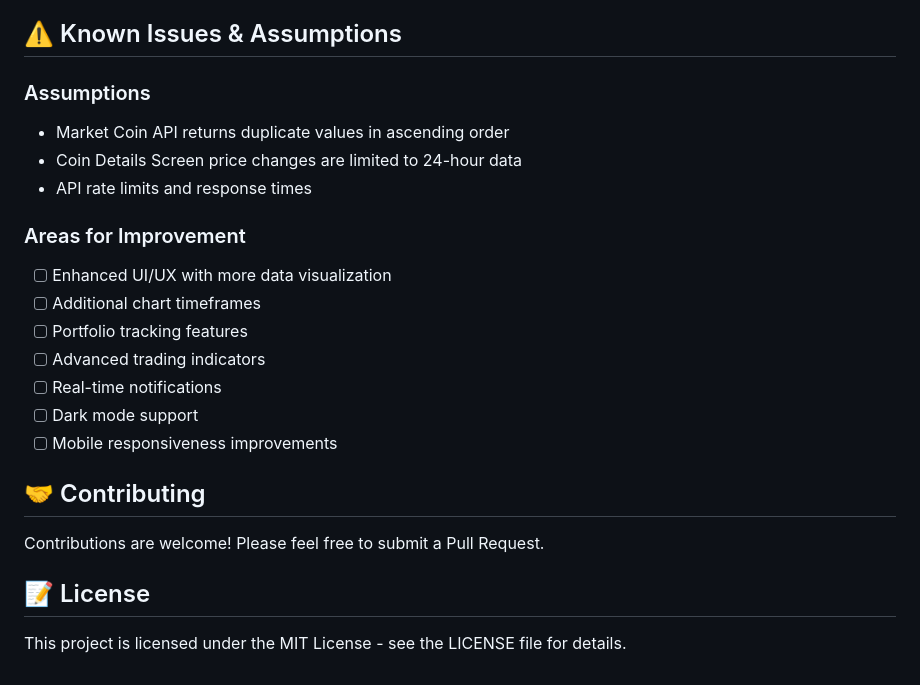
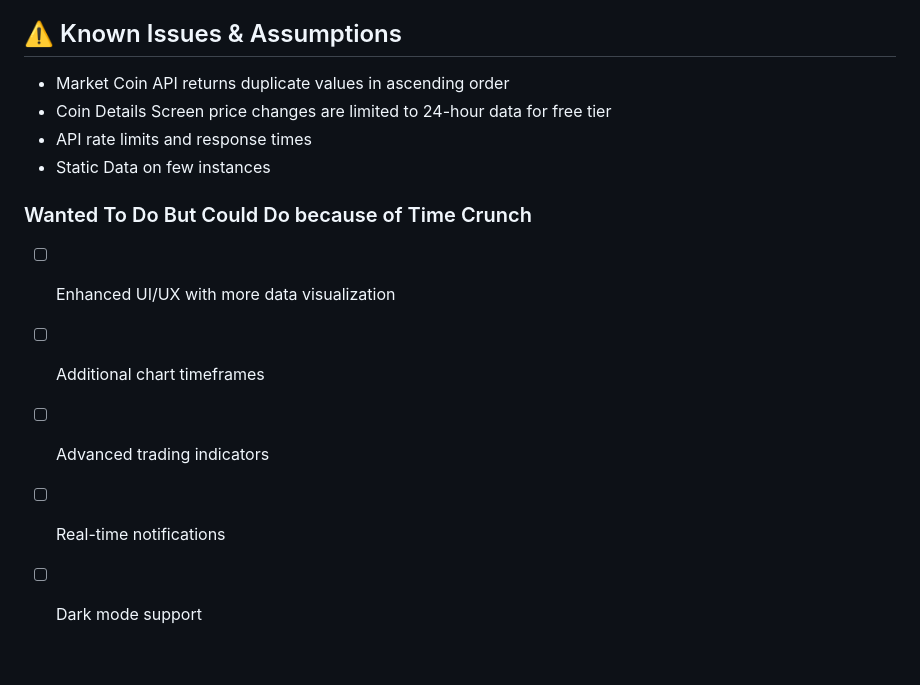
Before and after one commit to abhinav503/CoinGecko, a Markdown page: README.md, the part around one of its changes. GitHub-like rendering.

```diff
--- a/README.md
+++ b/README.md
@@ -166,26 +212,15 @@ The application's UI is inspired by [CoinDCX](https://coindcx.com/trade/MOGUSDT)
 
 ## ⚠️ Known Issues & Assumptions
 
-### Assumptions
+- Market Coin API returns duplicate values in ascending order
+- Coin Details Screen price changes are limited to 24-hour data for free tier
+- API rate limits and response times
+- Static Data on few instances
 
-- Market Coin API returns duplicate values in ascending order
-- Coin Details Screen price changes are limited to 24-hour data
-- API rate limits and response times
-
-### Areas for Improvement
+### Wanted To Do But Could Do because of Time Crunch
 
 - [ ] Enhanced UI/UX with more data visualization
 - [ ] Additional chart timeframes
-- [ ] Portfolio tracking features
 - [ ] Advanced trading indicators
 - [ ] Real-time notifications
 - [ ] Dark mode support
-- [ ] Mobile responsiveness improvements
-
-## 🤝 Contributing
-
-Contributions are welcome! Please feel free to submit a Pull Request.
-
-## 📝 License
-
-This project is licensed under the MIT License - see the LICENSE file for details.
```
Also changed, not shown: other parts of README.md (+46 -0 lines).
